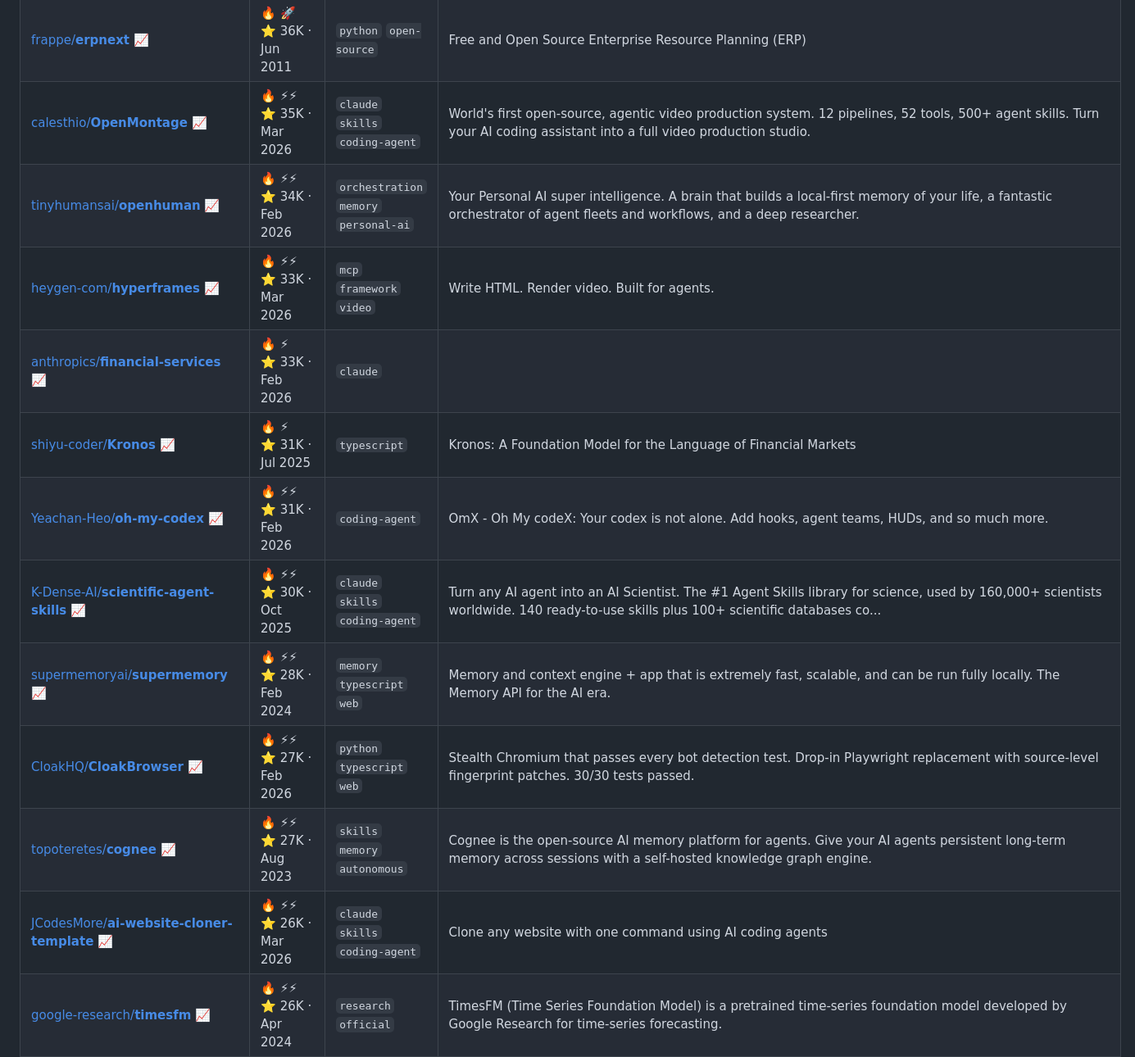
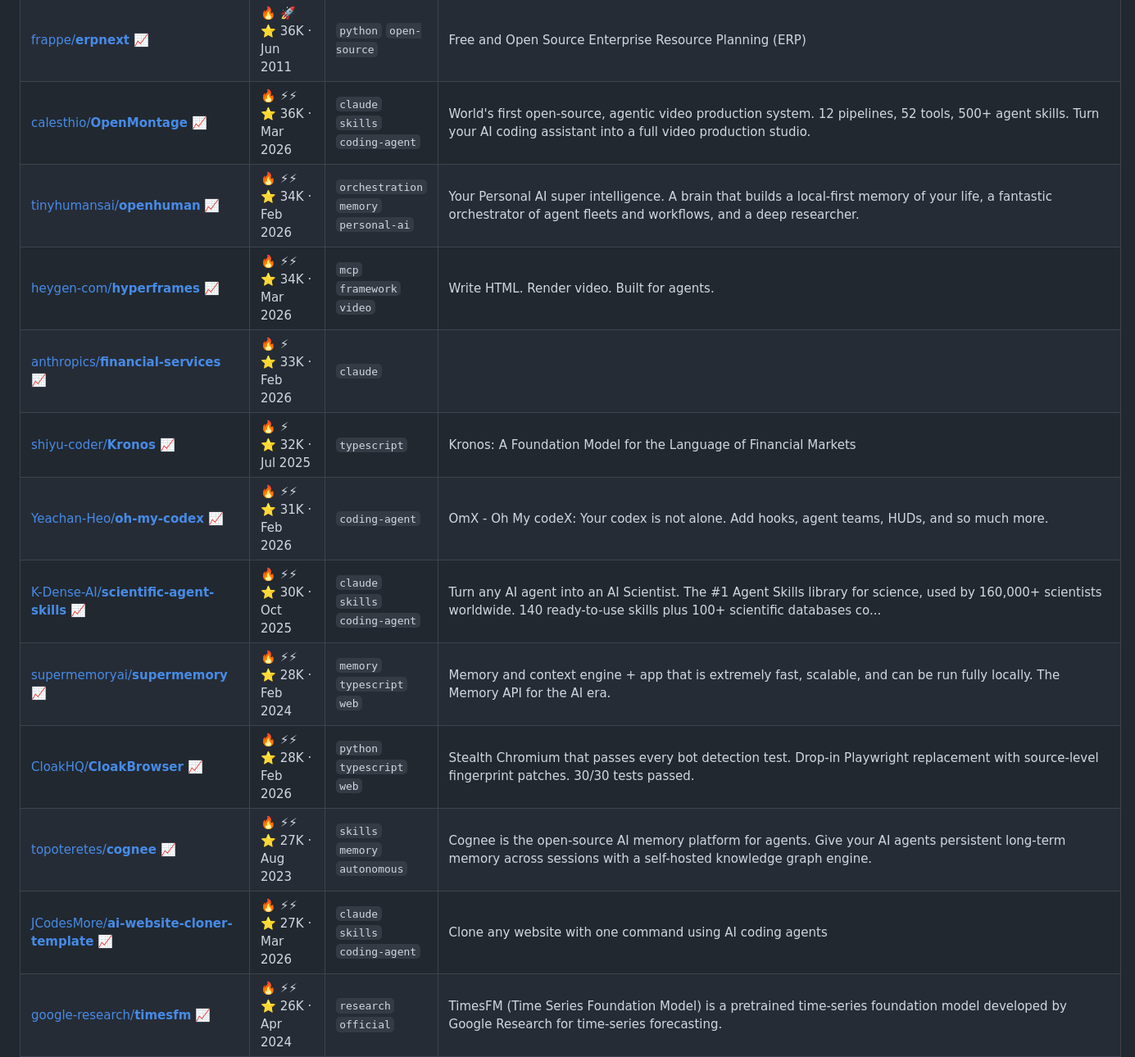
Before and after one commit to joaosbp/one-day-i-will-try-this, a Markdown page: README.md, the part around one of its changes. Shown at 82% size. Rendered like a GitHub page.

```diff
--- a/README.md
+++ b/README.md
@@ -100,17 +100,17 @@ Activity: 🟩🟩🟨🟨🟨🟨🟨🟨🟨🟨🟨🟨🟨🟧🟧🟧⬜⬜
 | [wshobson/**agents**](https://github.com/wshobson/agents) [📈](https://star-history.com/#wshobson/agents) | 🔥 ⚡⚡<br>⭐ 37K · Jul 2025 | `mcp` `claude` `skills` | Multi-harness agentic plugin marketplace for Claude Code, Codex CLI, Cursor, OpenCode, GitHub Copilot, and Gemini CLI |
 | [Yeachan-Heo/**oh-my-claudecode**](https://github.com/Yeachan-Heo/oh-my-claudecode) [📈](https://star-history.com/#Yeachan-Heo/oh-my-claudecode) | 🔥 ⚡⚡<br>⭐ 37K · Jan 2026 | `claude` `coding-agent` `orchestration` | Teams-first Multi-agent orchestration for Claude Code |
 | [frappe/**erpnext**](https://github.com/frappe/erpnext) [📈](https://star-history.com/#frappe/erpnext) | 🔥 🚀<br>⭐ 36K · Jun 2011 | `python` `open-source` | Free and Open Source Enterprise Resource Planning (ERP) |
-| [calesthio/**OpenMontage**](https://github.com/calesthio/OpenMontage) [📈](https://star-history.com/#calesthio/OpenMontage) | 🔥 ⚡⚡<br>⭐ 35K · Mar 2026 | `claude` `skills` `coding-agent` | World's first open-source, agentic video production system. 12 pipelines, 52 tools, 500+ agent skills. Turn your AI coding assistant into a full video production studio. |
+| [calesthio/**OpenMontage**](https://github.com/calesthio/OpenMontage) [📈](https://star-history.com/#calesthio/OpenMontage) | 🔥 ⚡⚡<br>⭐ 36K · Mar 2026 | `claude` `skills` `coding-agent` | World's first open-source, agentic video production system. 12 pipelines, 52 tools, 500+ agent skills. Turn your AI coding assistant into a full video production studio. |
 | [tinyhumansai/**openhuman**](https://github.com/tinyhumansai/openhuman) [📈](https://star-history.com/#tinyhumansai/openhuman) | 🔥 ⚡⚡<br>⭐ 34K · Feb 2026 | `orchestration` `memory` `personal-ai` | Your Personal AI super intelligence. A brain that builds a local-first memory of your life, a fantastic orchestrator of agent fleets and workflows, and a deep researcher. |
-| [heygen-com/**hyperframes**](https://github.com/heygen-com/hyperframes) [📈](https://star-history.com/#heygen-com/hyperframes) | 🔥 ⚡⚡<br>⭐ 33K · Mar 2026 | `mcp` `framework` `video` | Write HTML. Render video. Built for agents. |
+| [heygen-com/**hyperframes**](https://github.com/heygen-com/hyperframes) [📈](https://star-history.com/#heygen-com/hyperframes) | 🔥 ⚡⚡<br>⭐ 34K · Mar 2026 | `mcp` `framework` `video` | Write HTML. Render video. Built for agents. |
 | [anthropics/**financial-services**](https://github.com/anthropics/financial-services) [📈](https://star-history.com/#anthropics/financial-services) | 🔥 ⚡<br>⭐ 33K · Feb 2026 | `claude` |  |
-| [shiyu-coder/**Kronos**](https://github.com/shiyu-coder/Kronos) [📈](https://star-history.com/#shiyu-coder/Kronos) | 🔥 ⚡<br>⭐ 31K · Jul 2025 | `typescript` | Kronos: A Foundation Model for the Language of Financial Markets |
+| [shiyu-coder/**Kronos**](https://github.com/shiyu-coder/Kronos) [📈](https://star-history.com/#shiyu-coder/Kronos) | 🔥 ⚡<br>⭐ 32K · Jul 2025 | `typescript` | Kronos: A Foundation Model for the Language of Financial Markets |
 | [Yeachan-Heo/**oh-my-codex**](https://github.com/Yeachan-Heo/oh-my-codex) [📈](https://star-history.com/#Yeachan-Heo/oh-my-codex) | 🔥 ⚡⚡<br>⭐ 31K · Feb 2026 | `coding-agent` | OmX - Oh My codeX: Your codex is not alone. Add hooks, agent teams, HUDs, and so much more. |
 | [K-Dense-AI/**scientific-agent-skills**](https://github.com/K-Dense-AI/scientific-agent-skills) [📈](https://star-history.com/#K-Dense-AI/scientific-agent-skills) | 🔥 ⚡⚡<br>⭐ 30K · Oct 2025 | `claude` `skills` `coding-agent` | Turn any AI agent into an AI Scientist. The #1 Agent Skills library for science, used by 160,000+ scientists worldwide. 140 ready-to-use skills plus 100+ scientific databases co... |
 | [supermemoryai/**supermemory**](https://github.com/supermemoryai/supermemory) [📈](https://star-history.com/#supermemoryai/supermemory) | 🔥 ⚡⚡<br>⭐ 28K · Feb 2024 | `memory` `typescript` `web` | Memory and context engine + app that is extremely fast, scalable, and can be run fully locally. The Memory API for the AI era. |
-| [CloakHQ/**CloakBrowser**](https://github.com/CloakHQ/CloakBrowser) [📈](https://star-history.com/#CloakHQ/CloakBrowser) | 🔥 ⚡⚡<br>⭐ 27K · Feb 2026 | `python` `typescript` `web` | Stealth Chromium that passes every bot detection test. Drop-in Playwright replacement with source-level fingerprint patches. 30/30 tests passed. |
+| [CloakHQ/**CloakBrowser**](https://github.com/CloakHQ/CloakBrowser) [📈](https://star-history.com/#CloakHQ/CloakBrowser) | 🔥 ⚡⚡<br>⭐ 28K · Feb 2026 | `python` `typescript` `web` | Stealth Chromium that passes every bot detection test. Drop-in Playwright replacement with source-level fingerprint patches. 30/30 tests passed. |
 | [topoteretes/**cognee**](https://github.com/topoteretes/cognee) [📈](https://star-history.com/#topoteretes/cognee) | 🔥 ⚡⚡<br>⭐ 27K · Aug 2023 | `skills` `memory` `autonomous` | Cognee is the open-source AI memory platform for agents. Give your AI agents persistent long-term memory across sessions with a self-hosted knowledge graph engine. |
-| [JCodesMore/**ai-website-cloner-template**](https://github.com/JCodesMore/ai-website-cloner-template) [📈](https://star-history.com/#JCodesMore/ai-website-cloner-template) | 🔥 ⚡⚡<br>⭐ 26K · Mar 2026 | `claude` `skills` `coding-agent` | Clone any website with one command using AI coding agents |
+| [JCodesMore/**ai-website-cloner-template**](https://github.com/JCodesMore/ai-website-cloner-template) [📈](https://star-history.com/#JCodesMore/ai-website-cloner-template) | 🔥 ⚡⚡<br>⭐ 27K · Mar 2026 | `claude` `skills` `coding-agent` | Clone any website with one command using AI coding agents |
 | [google-research/**timesfm**](https://github.com/google-research/timesfm) [📈](https://star-history.com/#google-research/timesfm) | 🔥 ⚡⚡<br>⭐ 26K · Apr 2024 | `research` `official` | TimesFM (Time Series Foundation Model) is a pretrained time-series foundation model developed by Google Research for time-series forecasting. |
 | [volcengine/**OpenViking**](https://github.com/volcengine/OpenViking) [📈](https://star-history.com/#volcengine/OpenViking) | 🔥 ⚡⚡<br>⭐ 26K · Jan 2026 | `skills` `memory` `rag` | Self-evolving Context Database for AI Agents. Unify Agent Memory, Knowledge RAG and Skills. |
 | [Kilo-Org/**kilocode**](https://github.com/Kilo-Org/kilocode) [📈](https://star-history.com/#Kilo-Org/kilocode) | 🔥 🚀<br>⭐ 25K · Mar 2025 | `claude` `coding-agent` `agents` | Kilo is the all-in-one agentic engineering platform. Build, ship, and iterate faster with the most popular open source coding agent. |
```
Also changed, not shown: other parts of README.md (+50 -50 lines).
